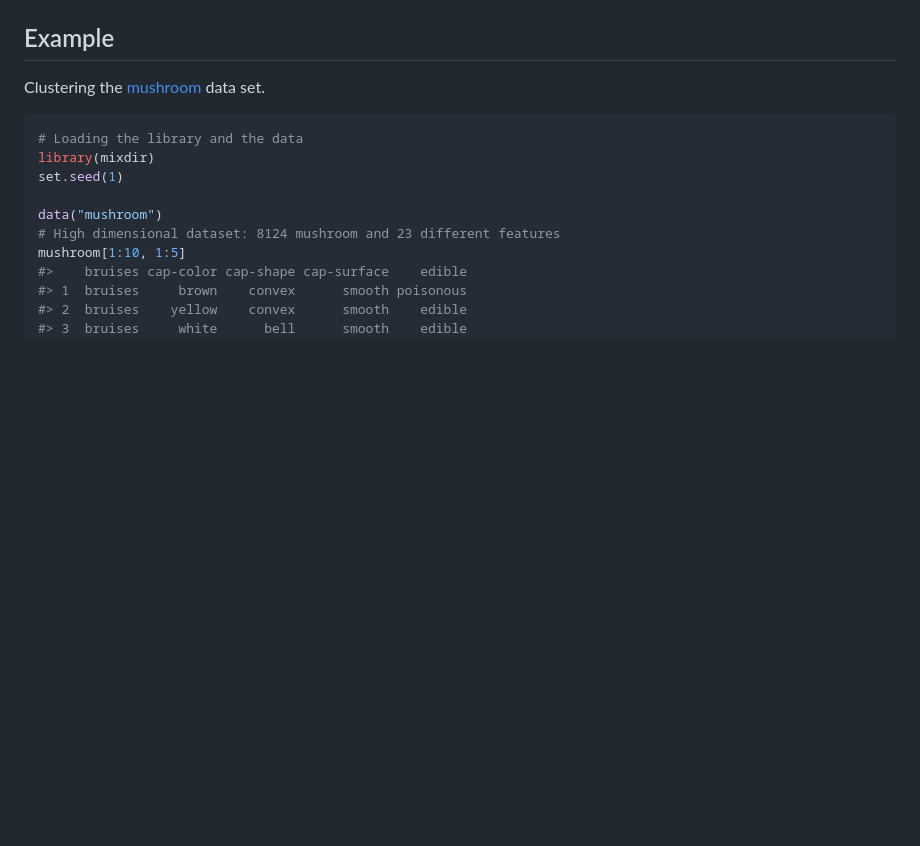
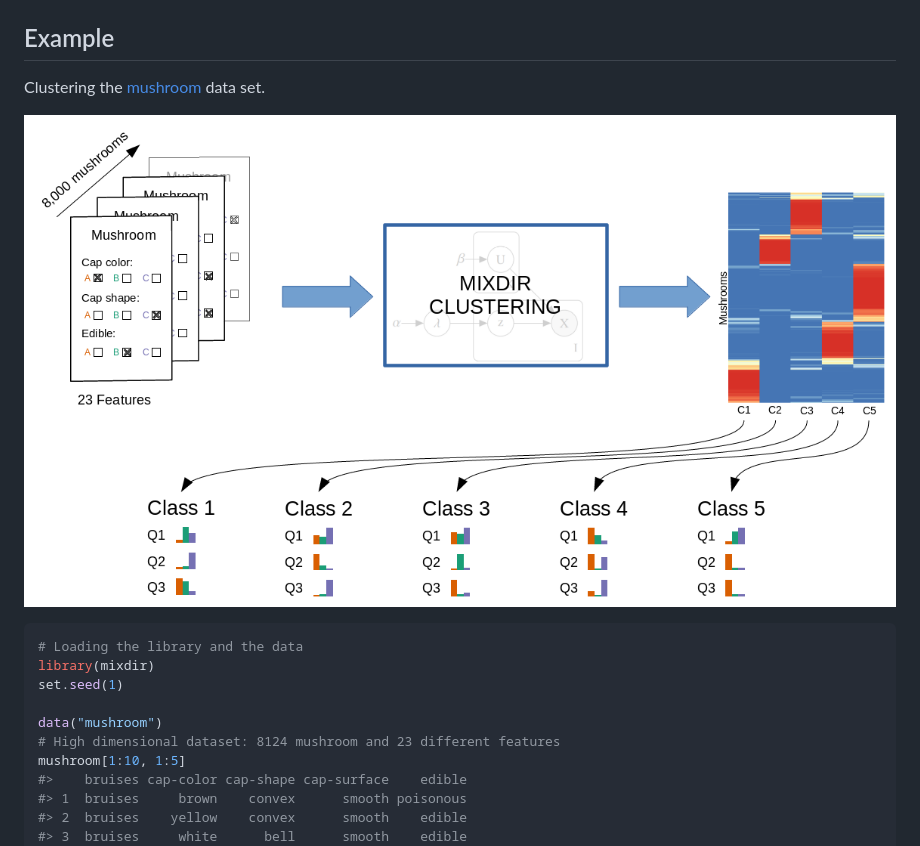
Before and after one commit to const-ae/mixdir, a Markdown page: README.md, the part around the change. GitHub-like rendering; pictures changed too: README_plots/clustering_overview.png (added); blank space fills up the shorter version.

Commit message:
Add overview image to README.Rmd

````diff
--- a/README.md
+++ b/README.md
@@ -22,6 +22,8 @@ Example
 -------
 
 Clustering the [mushroom](https://archive.ics.uci.edu/ml/datasets/mushroom) data set.
+
+![](README_plots/clustering_overview.png)
 
 ``` r
 # Loading the library and the data
````
Also changed, not shown: 1 other file.
